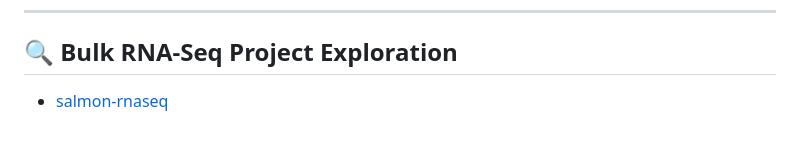
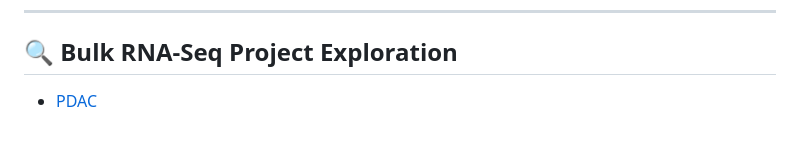
Before and after one commit to nazninshuktara/Bioinformatics-Mentorship-Program, a Markdown page: 03_bulk_rnaseq/day_9/day9_learning_note.md, the part around the change. Rendered like a GitHub page.

Commit message:
learning notes

```diff
--- a/03_bulk_rnaseq/day_9/day9_learning_note.md
+++ b/03_bulk_rnaseq/day_9/day9_learning_note.md
@@ -289,4 +289,4 @@ Each module has two documentation files:
 ---
 
 ## 🔍 Bulk RNA-Seq Project Exploration
-- [salmon-rnaseq](https://github.com/nazninshuktara/Bioinformatics-Mentorship-Program/tree/main/03_bulk_rnaseq/day_6/salmon-rnaseq)
+- [PDAC](https://github.com/nazninshuktara/Bioinformatics-Mentorship-Program/tree/main/03_bulk_rnaseq/day_9/PDAC)
```
